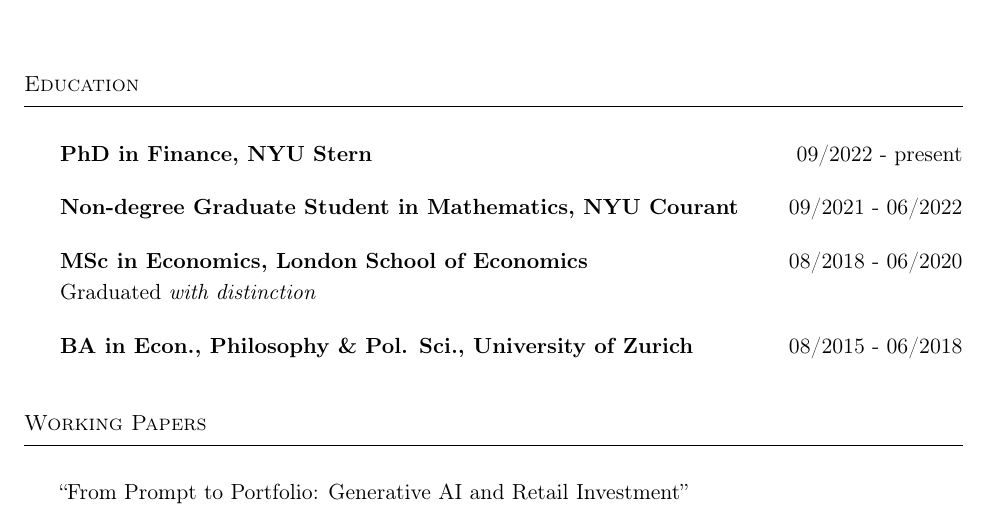
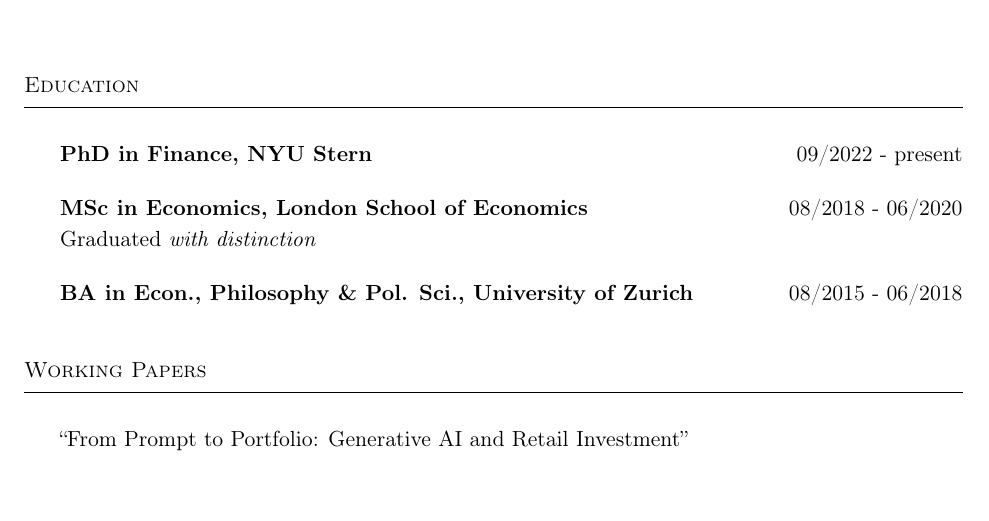
Before and after one commit to valeriebaldinger/valeriebaldinger.github.io, a LaTeX CV (files/CV_Valerie_Baldinger.tex): part of page 1 of 2, cut so that both start at the same text, the shorter picture padded with empty space. Compiled offline with pdfLaTeX.

Commit message:
Remove NYU Courant non-degree entry from CV

```diff
--- a/files/CV_Valerie_Baldinger.tex
+++ b/files/CV_Valerie_Baldinger.tex
@@ -54,9 +54,6 @@
 %==== Education ==== %
 \header{Education}
 \textbf{PhD in Finance, NYU Stern}\hfill 09/2022 - present\\
-\vspace{4mm}
-
-\textbf{Non-degree Graduate Student in Mathematics, NYU Courant}\hfill 09/2021 - 06/2022\\
 \vspace{4mm}
 
 \textbf{MSc in Economics, London School of Economics}\hfill 08/2018 - 06/2020\\
```
Also changed, not shown: files/CV_Valerie_Baldinger.pdf.
